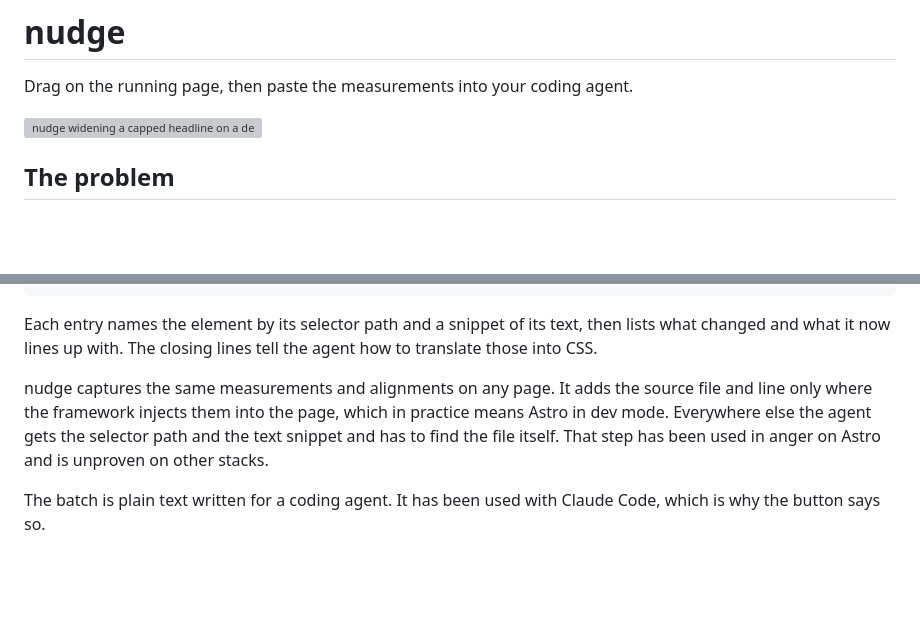
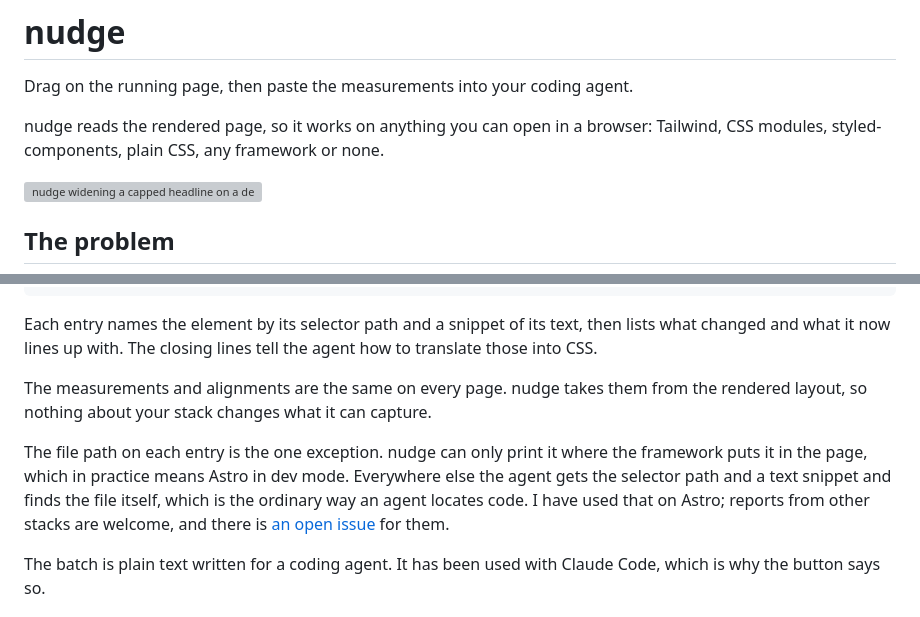
Before and after one commit to g1d30nB/nudge, a Markdown page: README.md, 2 parts joined by grey strips. GitHub-like rendering; blank space fills up the shorter version; grey boxes are pictures that could not be loaded.

Commit message:
README: lead with stack-agnostic capture, separate the file-path caveat

```diff
--- a/README.md
+++ b/README.md
@@ -1,6 +1,8 @@
 # nudge
 
 Drag on the running page, then paste the measurements into your coding agent.
+
+nudge reads the rendered page, so it works on anything you can open in a browser: Tailwind, CSS modules, styled-components, plain CSS, any framework or none.
 
 ![nudge widening a capped headline on a demo page, then Claude Code applying the batch to the source](docs/nudge-demo.gif)
 
@@ -74,7 +76,9 @@ Removals delete the element from the markup. Do not add inline styles.
 
 Each entry names the element by its selector path and a snippet of its text, then lists what changed and what it now lines up with. The closing lines tell the agent how to translate those into CSS.
 
-nudge captures the same measurements and alignments on any page. It adds the source file and line only where the framework injects them into the page, which in practice means Astro in dev mode. Everywhere else the agent gets the selector path and the text snippet and has to find the file itself. That step has been used in anger on Astro and is unproven on other stacks.
+The measurements and alignments are the same on every page. nudge takes them from the rendered layout, so nothing about your stack changes what it can capture.
+
+The file path on each entry is the one exception. nudge can only print it where the framework puts it in the page, which in practice means Astro in dev mode. Everywhere else the agent gets the selector path and a text snippet and finds the file itself, which is the ordinary way an agent locates code. I have used that on Astro; reports from other stacks are welcome, and there is [an open issue](https://github.com/g1d30nB/nudge/issues/6) for them.
 
 The batch is plain text written for a coding agent. It has been used with Claude Code, which is why the button says so.
 
```
